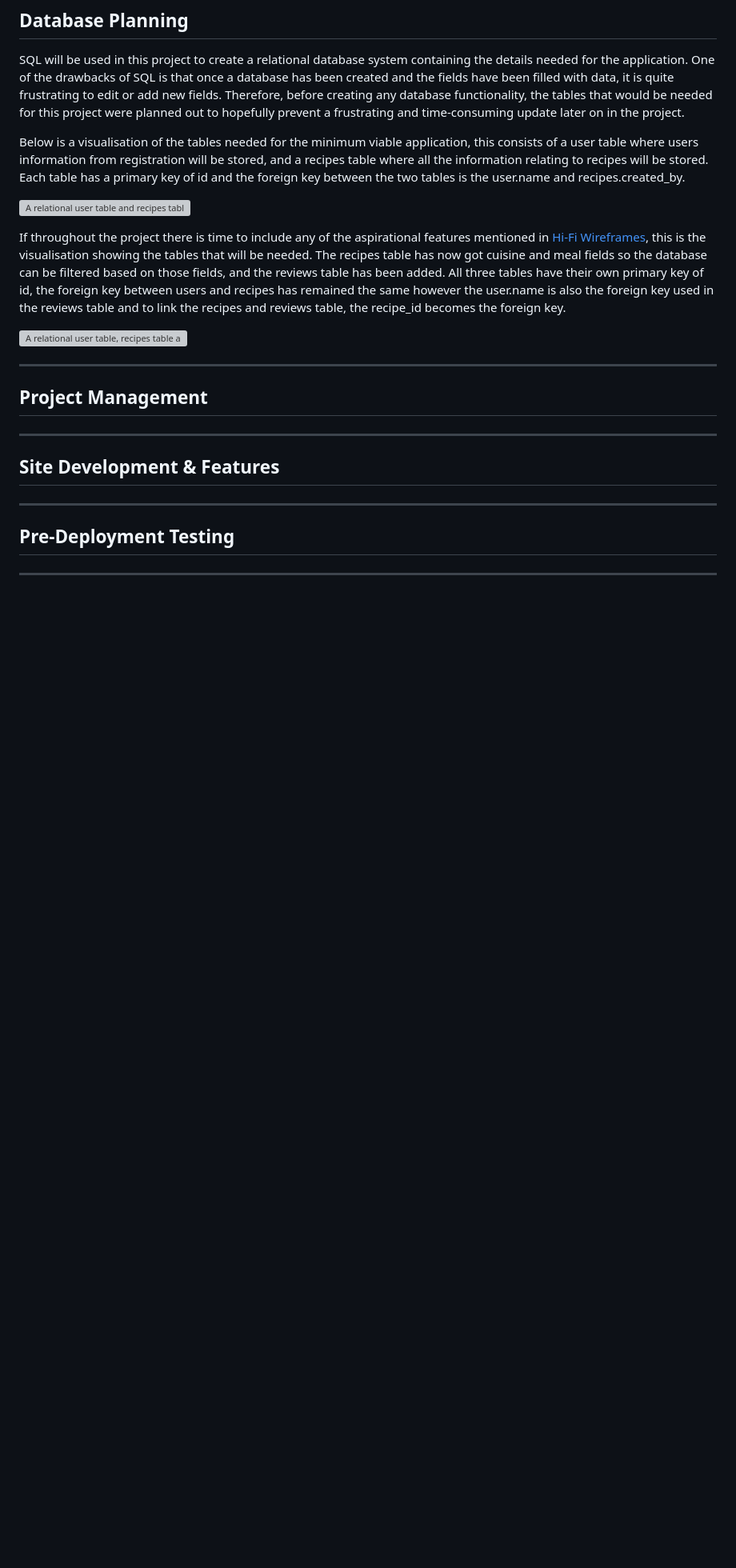
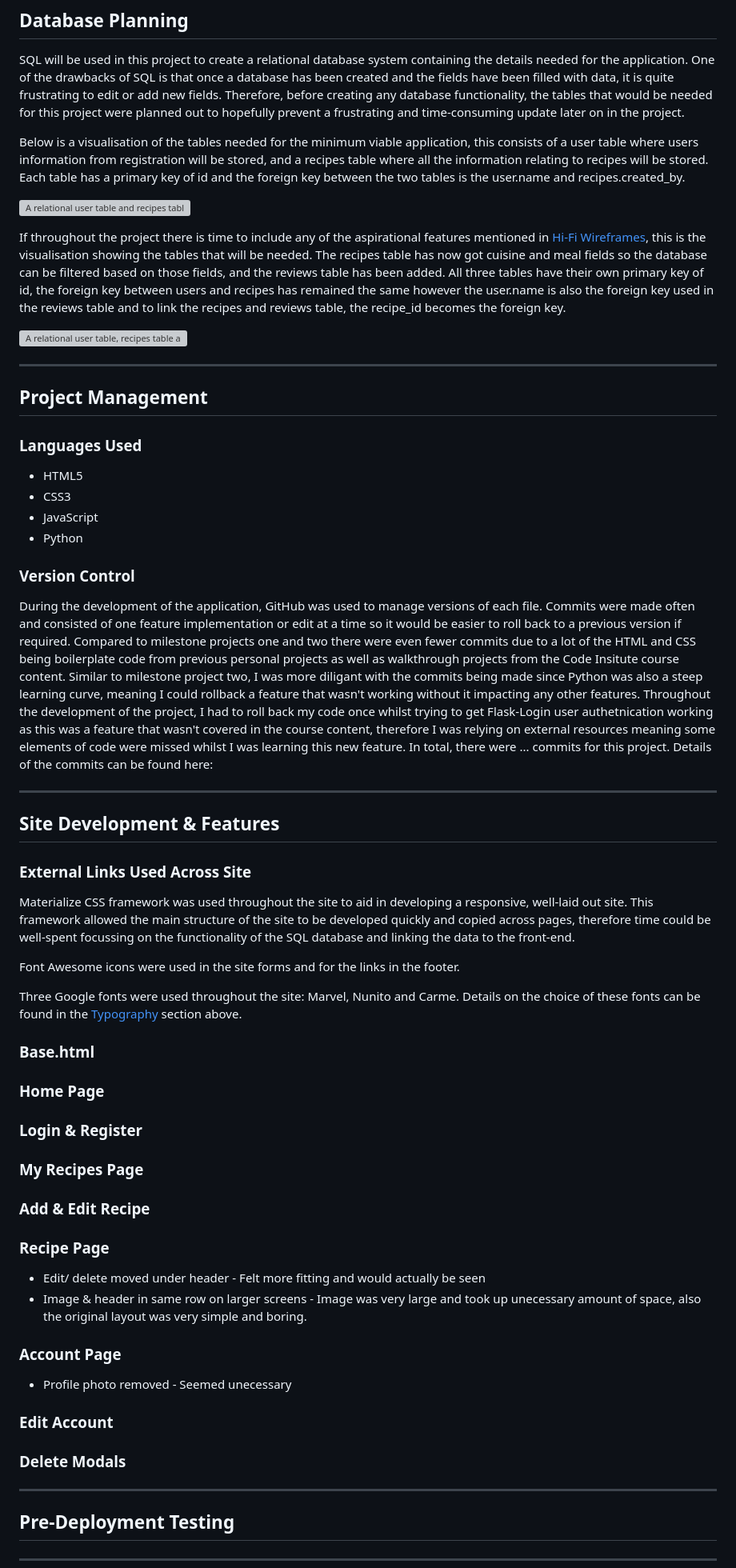
Before and after one commit to Renz2299/foodie-fix, a Markdown page: README.md, the part around the change printed below. Shown: that part at 80% size. Drawn GitHub-style; blank space fills up the shorter version; grey boxes are pictures that could not be loaded.

```diff
--- a/README.md
+++ b/README.md
@@ -194,9 +207,46 @@ If throughout the project there is time to include any of the aspirational featu
 
 ## Project Management
 
+### Languages Used
+- HTML5
+- CSS3
+- JavaScript
+- Python
+
+### Version Control
+During the development of the application, GitHub was used to manage versions of each file. Commits were made often and consisted of one feature implementation or edit at a time so it would be easier to roll back to a previous version if required. Compared to milestone projects one and two there were even fewer commits due to a lot of the HTML and CSS being boilerplate code from previous personal projects as well as walkthrough projects from the Code Insitute course content. Similar to milestone project two, I was more diligant with the commits being made since Python was also a steep learning curve, meaning I could rollback a feature that wasn't working without it impacting any other features. Throughout the development of the project, I had to roll back my code once whilst trying to get Flask-Login user authetnication working as this was a feature that wasn't covered in the course content, therefore I was relying on external resources meaning some elements of code were missed whilst I was learning this new feature. In total, there were ... commits for this project. Details of the commits can be found here:
+
 ---
 
 ## Site Development & Features
+
+### External Links Used Across Site
+Materialize CSS framework was used throughout the site to aid in developing a responsive, well-laid out site. This framework allowed the main structure of the site to be developed quickly and copied across pages, therefore time could be well-spent focussing on the functionality of the SQL database and linking the data to the front-end.
+
+Font Awesome icons were used in the site forms and for the links in the footer.
+
+Three Google fonts were used throughout the site: Marvel, Nunito and Carme. Details on the choice of these fonts can be found in the [Typography](#typography) section above.
+
+### Base.html
+
+### Home Page
+
+### Login & Register
+
+### My Recipes Page
+
+### Add & Edit Recipe
+
+### Recipe Page
+- Edit/ delete moved under header - Felt more fitting and would actually be seen
+- Image & header in same row on larger screens - Image was very large and took up unecessary amount of space, also the original layout was very simple and boring.
+
+### Account Page
+- Profile photo removed - Seemed unecessary
+
+### Edit Account
+
+### Delete Modals
 
 ---
 
```
Also changed, not shown: other parts of README.md (+48 -35 lines).
